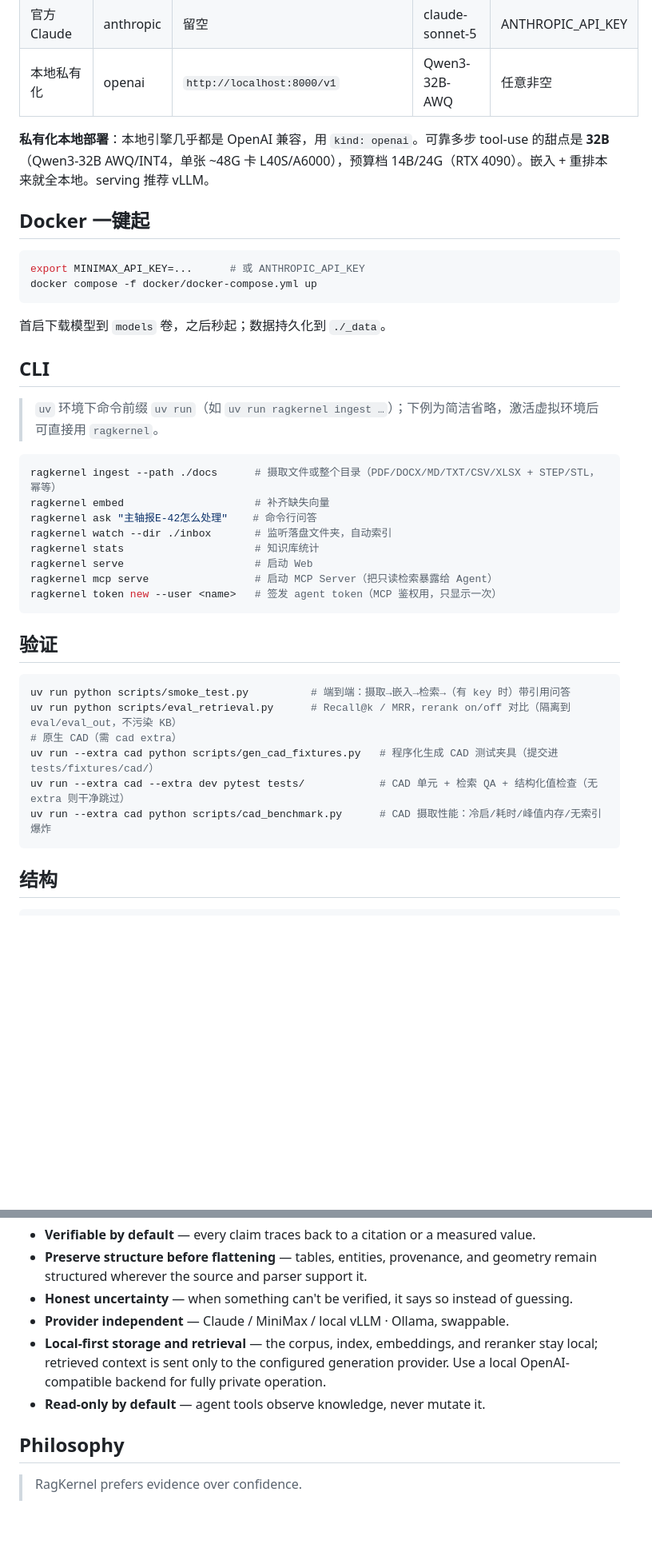
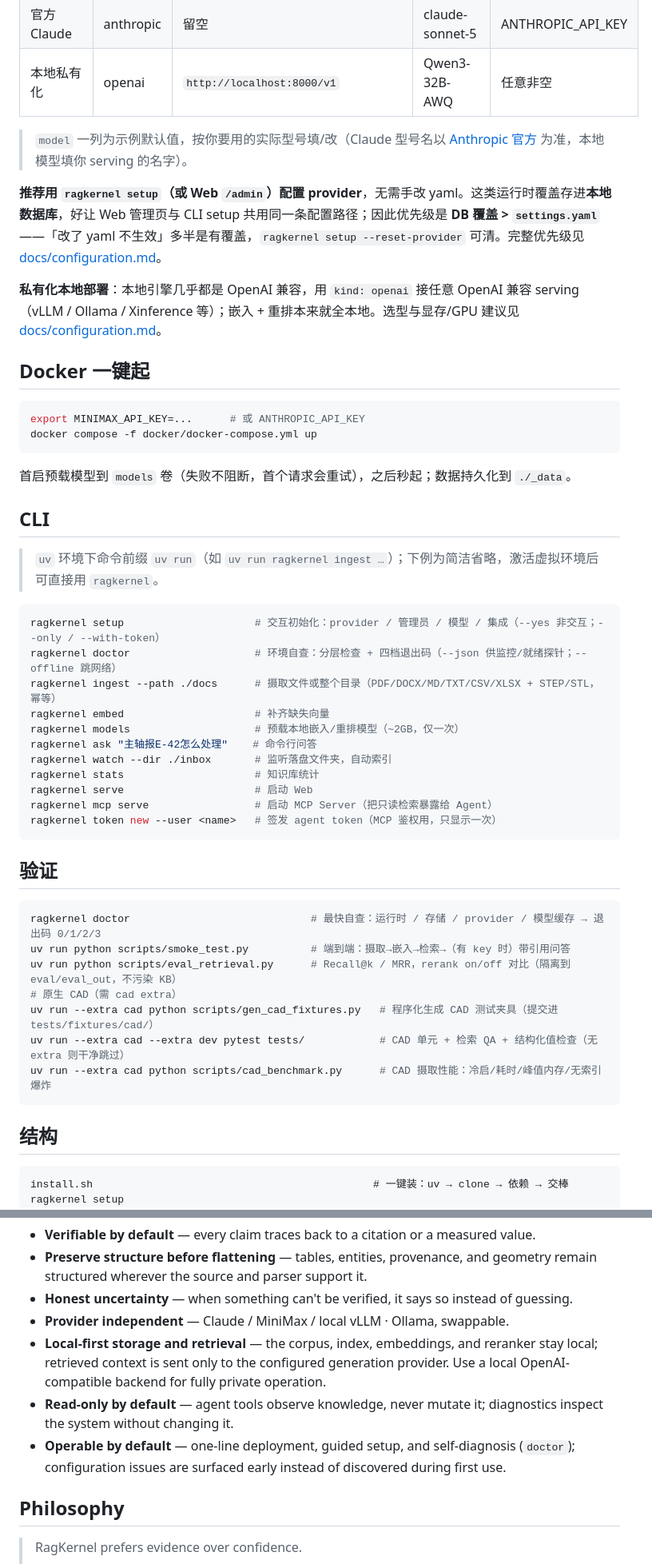
Before and after one commit to v0id-byte/ragkernel, a Markdown page: README.md, 2 parts joined by grey strips. Shown at 80% size. Drawn GitHub-style; blank space fills up the shorter version.

````diff
--- a/README.md
+++ b/README.md
@@ -169,7 +177,11 @@ uv run ragkernel ingest --path model.step  # .step/.stp/.stl 自动路由，无
 | 官方 Claude | anthropic | 留空 | claude-sonnet-5 | ANTHROPIC_API_KEY |
 | 本地私有化 | openai | `http://localhost:8000/v1` | Qwen3-32B-AWQ | 任意非空 |
 
-**私有化本地部署**：本地引擎几乎都是 OpenAI 兼容，用 `kind: openai`。可靠多步 tool-use 的甜点是 **32B**（Qwen3-32B AWQ/INT4，单张 ~48G 卡 L40S/A6000），预算档 14B/24G（RTX 4090）。嵌入 + 重排本来就全本地。serving 推荐 vLLM。
+> `model` 一列为示例默认值，按你要用的实际型号填/改（Claude 型号名以 [Anthropic 官方](https://docs.anthropic.com/en/docs/about-claude/models) 为准，本地模型填你 serving 的名字）。
+
+**推荐用 `ragkernel setup`（或 Web `/admin`）配置 provider**，无需手改 yaml。这类运行时覆盖存进**本地数据库**，好让 Web 管理页与 CLI setup 共用同一条配置路径；因此优先级是 **DB 覆盖 > `settings.yaml`**——「改了 yaml 不生效」多半是有覆盖，`ragkernel setup --reset-provider` 可清。完整优先级见 [docs/configuration.md](docs/configuration.md)。
+
+**私有化本地部署**：本地引擎几乎都是 OpenAI 兼容，用 `kind: openai` 接任意 OpenAI 兼容 serving（vLLM / Ollama / Xinference 等）；嵌入 + 重排本来就全本地。选型与显存/GPU 建议见 [docs/configuration.md](docs/configuration.md)。
 
 ## Docker 一键起
 
@@ -178,15 +190,18 @@ export MINIMAX_API_KEY=...      # 或 ANTHROPIC_API_KEY
 docker compose -f docker/docker-compose.yml up
 ```
 
-首启下载模型到 `models` 卷，之后秒起；数据持久化到 `./_data`。
+首启预载模型到 `models` 卷（失败不阻断，首个请求会重试），之后秒起；数据持久化到 `./_data`。
 
 ## CLI
 
 > `uv` 环境下命令前缀 `uv run`（如 `uv run ragkernel ingest …`）；下例为简洁省略，激活虚拟环境后可直接用 `ragkernel`。
 
 ```bash
+ragkernel setup                     # 交互初始化：provider / 管理员 / 模型 / 集成（--yes 非交互；--only / --with-token）
+ragkernel doctor                    # 环境自查：分层检查 + 四档退出码（--json 供监控/就绪探针；--offline 跳网络）
 ragkernel ingest --path ./docs      # 摄取文件或整个目录（PDF/DOCX/MD/TXT/CSV/XLSX + STEP/STL，幂等）
 ragkernel embed                     # 补齐缺失向量
+ragkernel models                    # 预载本地嵌入/重排模型（~2GB，仅一次）
 ragkernel ask "主轴报E-42怎么处理"    # 命令行问答
 ragkernel watch --dir ./inbox       # 监听落盘文件夹，自动索引
 ragkernel stats                     # 知识库统计
@@ -198,6 +213,7 @@ ragkernel token new --user <name>   # 签发 agent token（MCP 鉴权用，只
 ## 验证
 
 ```bash
+ragkernel doctor                             # 最快自查：运行时 / 存储 / provider / 模型缓存 → 退出码 0/1/2/3
 uv run python scripts/smoke_test.py          # 端到端：摄取→嵌入→检索→（有 key 时）带引用问答
 uv run python scripts/eval_retrieval.py      # Recall@k / MRR，rerank on/off 对比（隔离到 eval/eval_out，不污染 KB）
 # 原生 CAD（需 cad extra）
@@ -209,6 +225,7 @@ uv run --extra cad python scripts/cad_benchmark.py      # CAD 摄取性能：冷
 ## 结构
 
 ```
+install.sh                                             # 一键装：uv → clone → 依赖 → 交棒 ragkernel setup
 ragkernel/
   chunking.py embed.py rerank.py search.py store.py   # 检索内核（全本地）
   backends.py                                          # Anthropic / OpenAI 兼容生成后端
@@ -246,7 +269,8 @@ config/settings.yaml                                   # provider / 检索 / 上
 - **Honest uncertainty** — when something can't be verified, it says so instead of guessing.
 - **Provider independent** — Claude / MiniMax / local vLLM · Ollama, swappable.
 - **Local-first storage and retrieval** — the corpus, index, embeddings, and reranker stay local; retrieved context is sent only to the configured generation provider. Use a local OpenAI-compatible backend for fully private operation.
-- **Read-only by default** — agent tools observe knowledge, never mutate it.
+- **Read-only by default** — agent tools observe knowledge, never mutate it; diagnostics inspect the system without changing it.
+- **Operable by default** — one-line deployment, guided setup, and self-diagnosis (`doctor`); configuration issues are surfaced early instead of discovered during first use.
 
 ## Philosophy
 
````
Also changed, not shown: other parts of README.md (+14 -0 lines), docs/configuration.md (+17 -0 lines).
